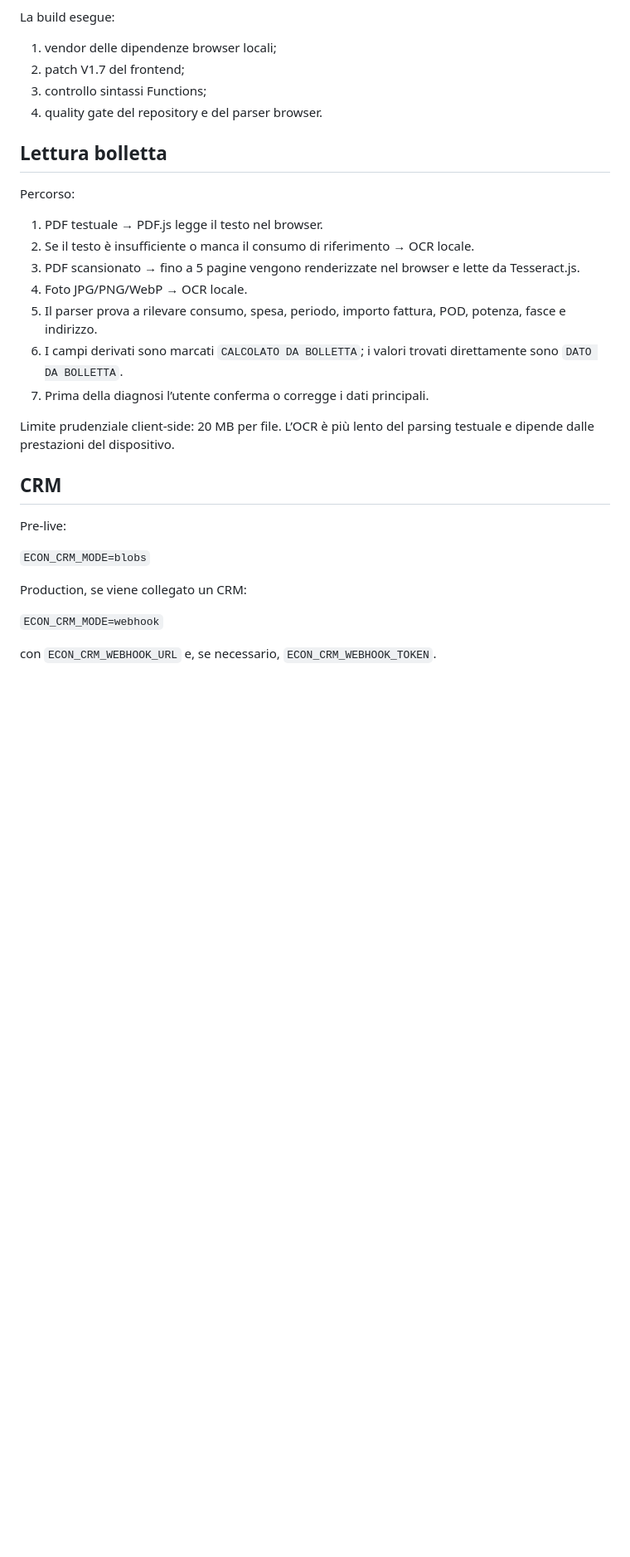
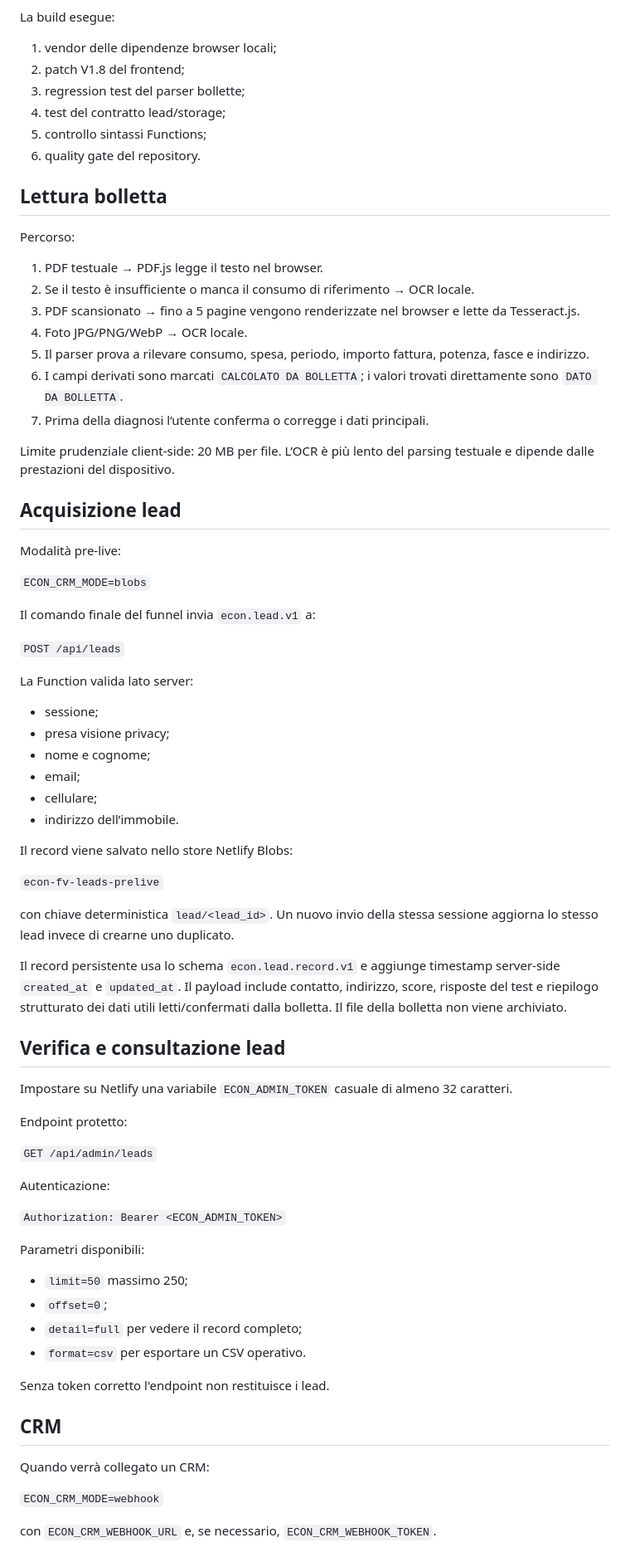
Before and after one commit to quistiniluca-code/test-fotovoltaico, a Markdown page: README.md, the part around one of its changes. Shown at 83% size. GitHub-like rendering; blank space fills up the shorter version.

Commit message:
docs: document persistent lead storage and admin access

```diff
--- a/README.md
+++ b/README.md
@@ -31,9 +32,11 @@ Il repository è collegato al progetto Netlify `test-fotovoltaico`.
 La build esegue:
 
 1. vendor delle dipendenze browser locali;
-2. patch V1.7 del frontend;
-3. controllo sintassi Functions;
-4. quality gate del repository e del parser browser.
+2. patch V1.8 del frontend;
+3. regression test del parser bollette;
+4. test del contratto lead/storage;
+5. controllo sintassi Functions;
+6. quality gate del repository.
 
 ## Lettura bolletta
 
@@ -43,19 +46,63 @@ Percorso:
 2. Se il testo è insufficiente o manca il consumo di riferimento → OCR locale.
 3. PDF scansionato → fino a 5 pagine vengono renderizzate nel browser e lette da Tesseract.js.
 4. Foto JPG/PNG/WebP → OCR locale.
-5. Il parser prova a rilevare consumo, spesa, periodo, importo fattura, POD, potenza, fasce e indirizzo.
+5. Il parser prova a rilevare consumo, spesa, periodo, importo fattura, potenza, fasce e indirizzo.
 6. I campi derivati sono marcati `CALCOLATO DA BOLLETTA`; i valori trovati direttamente sono `DATO DA BOLLETTA`.
 7. Prima della diagnosi l’utente conferma o corregge i dati principali.
 
 Limite prudenziale client-side: 20 MB per file. L’OCR è più lento del parsing testuale e dipende dalle prestazioni del dispositivo.
 
-## CRM
+## Acquisizione lead
 
-Pre-live:
+Modalità pre-live:
 
 `ECON_CRM_MODE=blobs`
 
-Production, se viene collegato un CRM:
+Il comando finale del funnel invia `econ.lead.v1` a:
+
+`POST /api/leads`
+
+La Function valida lato server:
+
+- sessione;
+- presa visione privacy;
+- nome e cognome;
+- email;
+- cellulare;
+- indirizzo dell’immobile.
+
+Il record viene salvato nello store Netlify Blobs:
+
+`econ-fv-leads-prelive`
+
+con chiave deterministica `lead/<lead_id>`. Un nuovo invio della stessa sessione aggiorna lo stesso lead invece di crearne uno duplicato.
+
+Il record persistente usa lo schema `econ.lead.record.v1` e aggiunge timestamp server-side `created_at` e `updated_at`. Il payload include contatto, indirizzo, score, risposte del test e riepilogo strutturato dei dati utili letti/confermati dalla bolletta. Il file della bolletta non viene archiviato.
+
+## Verifica e consultazione lead
+
+Impostare su Netlify una variabile `ECON_ADMIN_TOKEN` casuale di almeno 32 caratteri.
+
+Endpoint protetto:
+
+`GET /api/admin/leads`
+
+Autenticazione:
+
+`Authorization: Bearer <ECON_ADMIN_TOKEN>`
+
+Parametri disponibili:
+
+- `limit=50` massimo 250;
+- `offset=0`;
+- `detail=full` per vedere il record completo;
+- `format=csv` per esportare un CSV operativo.
+
+Senza token corretto l'endpoint non restituisce i lead.
+
+## CRM
+
+Quando verrà collegato un CRM:
 
 `ECON_CRM_MODE=webhook`
 
```
Also changed, not shown: other parts of README.md (+14 -10 lines).
